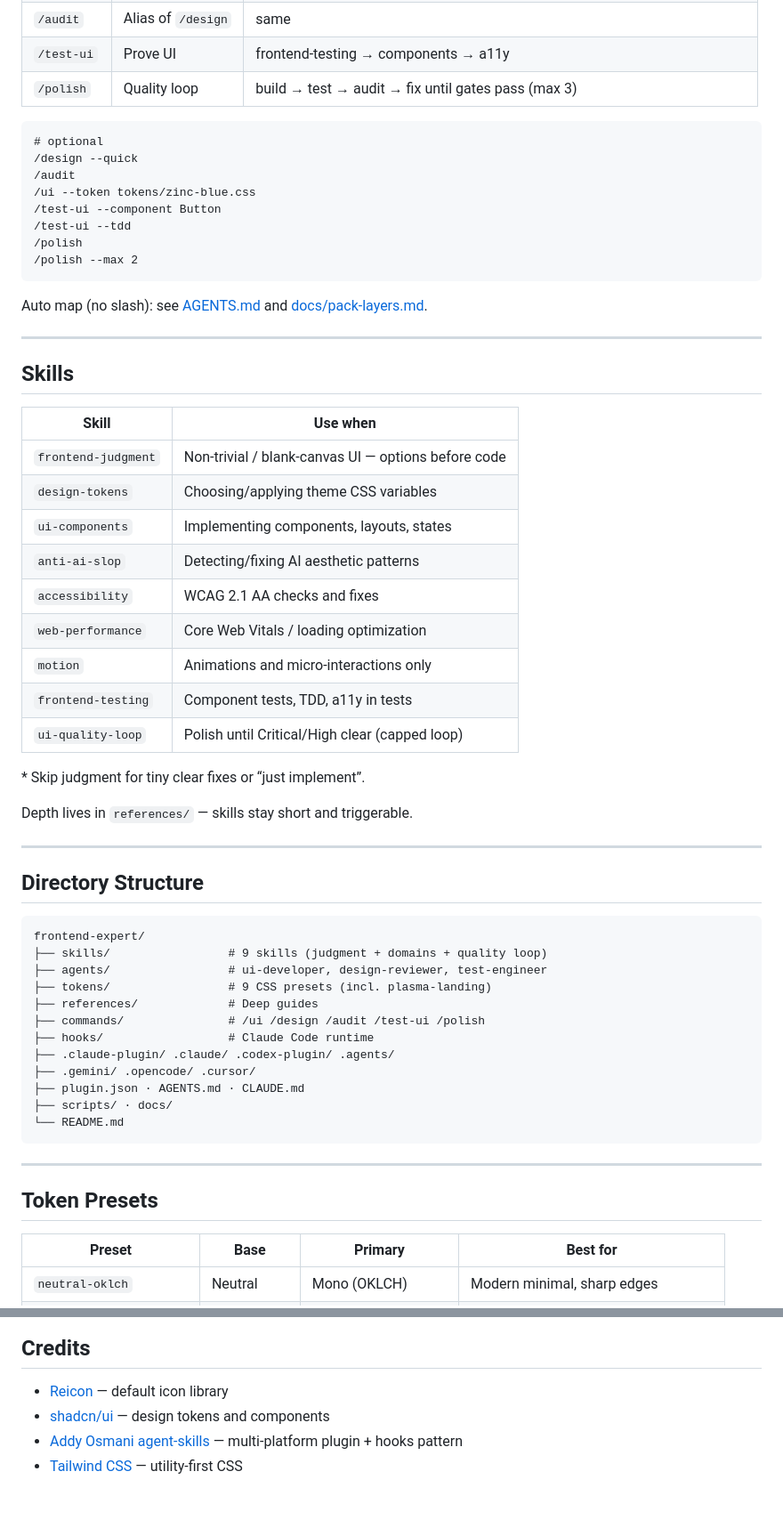
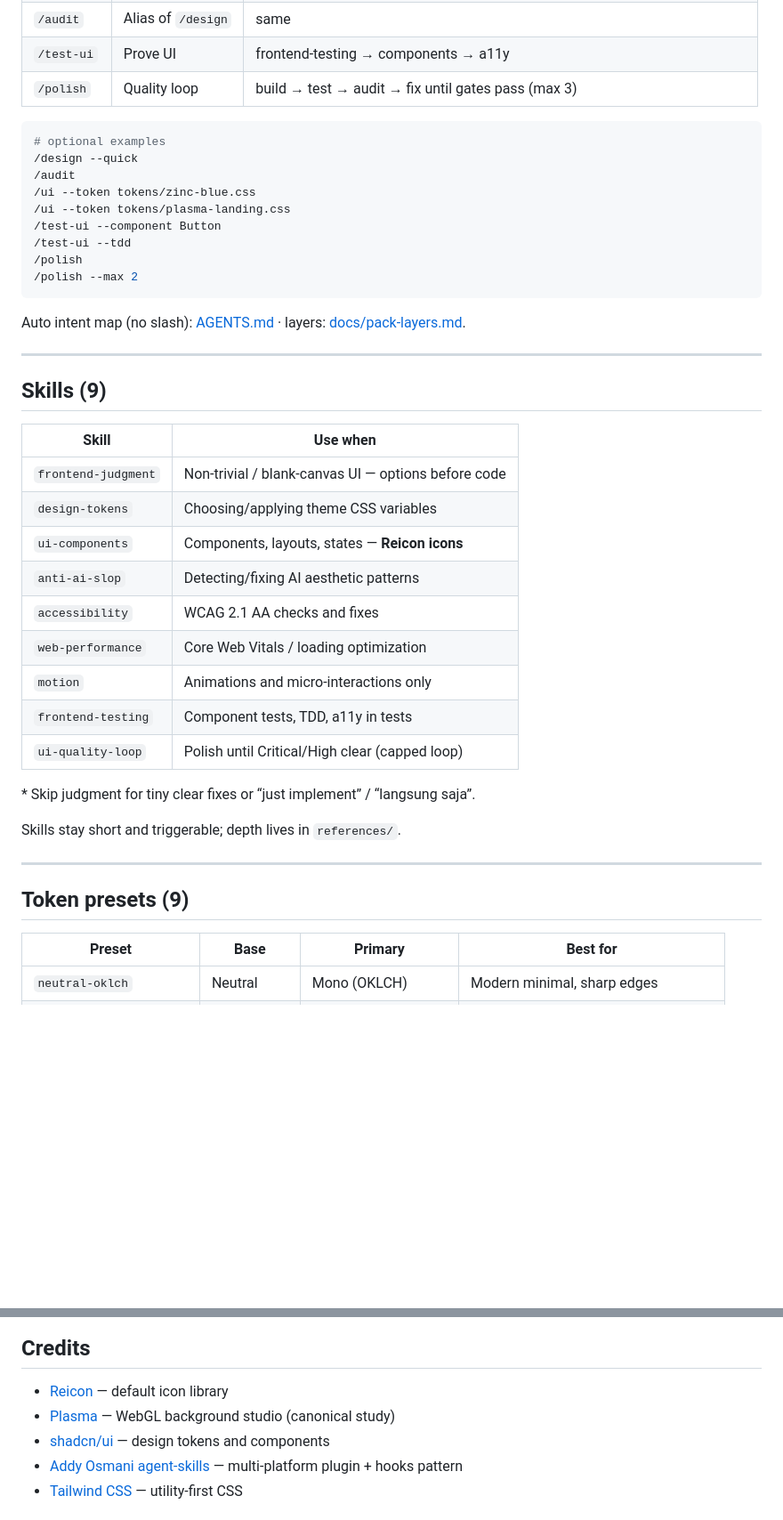
Before and after one commit to sukirman1901/frontend-expert, a Markdown page: README.md, 2 parts joined by grey strips. Shown at 89% size. Rendered like a GitHub page; blank space fills up the shorter version.

````diff
--- a/README.md
+++ b/README.md
@@ -96,28 +101,29 @@ Prefer natural chat. Use these only to pin a workflow:
 | `/test-ui` | Prove UI | frontend-testing → components → a11y |
 | `/polish` | Quality loop | build → test → audit → fix until gates pass (max 3) |
 
-```
-# optional
+```bash
+# optional examples
 /design --quick
 /audit
 /ui --token tokens/zinc-blue.css
+/ui --token tokens/plasma-landing.css
 /test-ui --component Button
 /test-ui --tdd
 /polish
 /polish --max 2
 ```
 
-Auto map (no slash): see [AGENTS.md](AGENTS.md) and [docs/pack-layers.md](docs/pack-layers.md).
+Auto intent map (no slash): [AGENTS.md](AGENTS.md) · layers: [docs/pack-layers.md](docs/pack-layers.md).
 
 ---
 
-## Skills
+## Skills (9)
 
 | Skill | Use when |
 |-------|----------|
 | `frontend-judgment` | Non-trivial / blank-canvas UI — options before code |
 | `design-tokens` | Choosing/applying theme CSS variables |
-| `ui-components` | Implementing components, layouts, states |
+| `ui-components` | Components, layouts, states — **Reicon icons** |
 | `anti-ai-slop` | Detecting/fixing AI aesthetic patterns |
 | `accessibility` | WCAG 2.1 AA checks and fixes |
 | `web-performance` | Core Web Vitals / loading optimization |
@@ -125,32 +131,13 @@ Auto map (no slash): see [AGENTS.md](AGENTS.md) and [docs/pack-layers.md](docs/p
 | `frontend-testing` | Component tests, TDD, a11y in tests |
 | `ui-quality-loop` | Polish until Critical/High clear (capped loop) |
 
-\* Skip judgment for tiny clear fixes or “just implement”.
+\* Skip judgment for tiny clear fixes or “just implement” / “langsung saja”.
 
-Depth lives in `references/` — skills stay short and triggerable.
+Skills stay short and triggerable; depth lives in `references/`.
 
 ---
 
-## Directory Structure
-
-```
-frontend-expert/
-├── skills/                 # 9 skills (judgment + domains + quality loop)
-├── agents/                 # ui-developer, design-reviewer, test-engineer
-├── tokens/                 # 9 CSS presets (incl. plasma-landing)
-├── references/             # Deep guides
-├── commands/               # /ui /design /audit /test-ui /polish
-├── hooks/                  # Claude Code runtime
-├── .claude-plugin/ .claude/ .codex-plugin/ .agents/
-├── .gemini/ .opencode/ .cursor/
-├── plugin.json · AGENTS.md · CLAUDE.md
-├── scripts/ · docs/
-└── README.md
-```
-
----
-
-## Token Presets
+## Token presets (9)
 
 | Preset | Base | Primary | Best for |
 |--------|------|---------|----------|
@@ -220,6 +261,7 @@ See [docs/hooks.md](docs/hooks.md). Requires `jq` + `rg`.
 ## Credits
 
 - [Reicon](https://reicon.dev) — default icon library
+- [Plasma](https://plasma.nusaiba.dev) — WebGL background studio (canonical study)
 - [shadcn/ui](https://ui.shadcn.com/) — design tokens and components
 - [Addy Osmani agent-skills](https://github.com/addyosmani/agent-skills) — multi-platform plugin + hooks pattern
 - [Tailwind CSS](https://tailwindcss.com/) — utility-first CSS
````
Also changed, not shown: other parts of README.md (+83 -24 lines).
